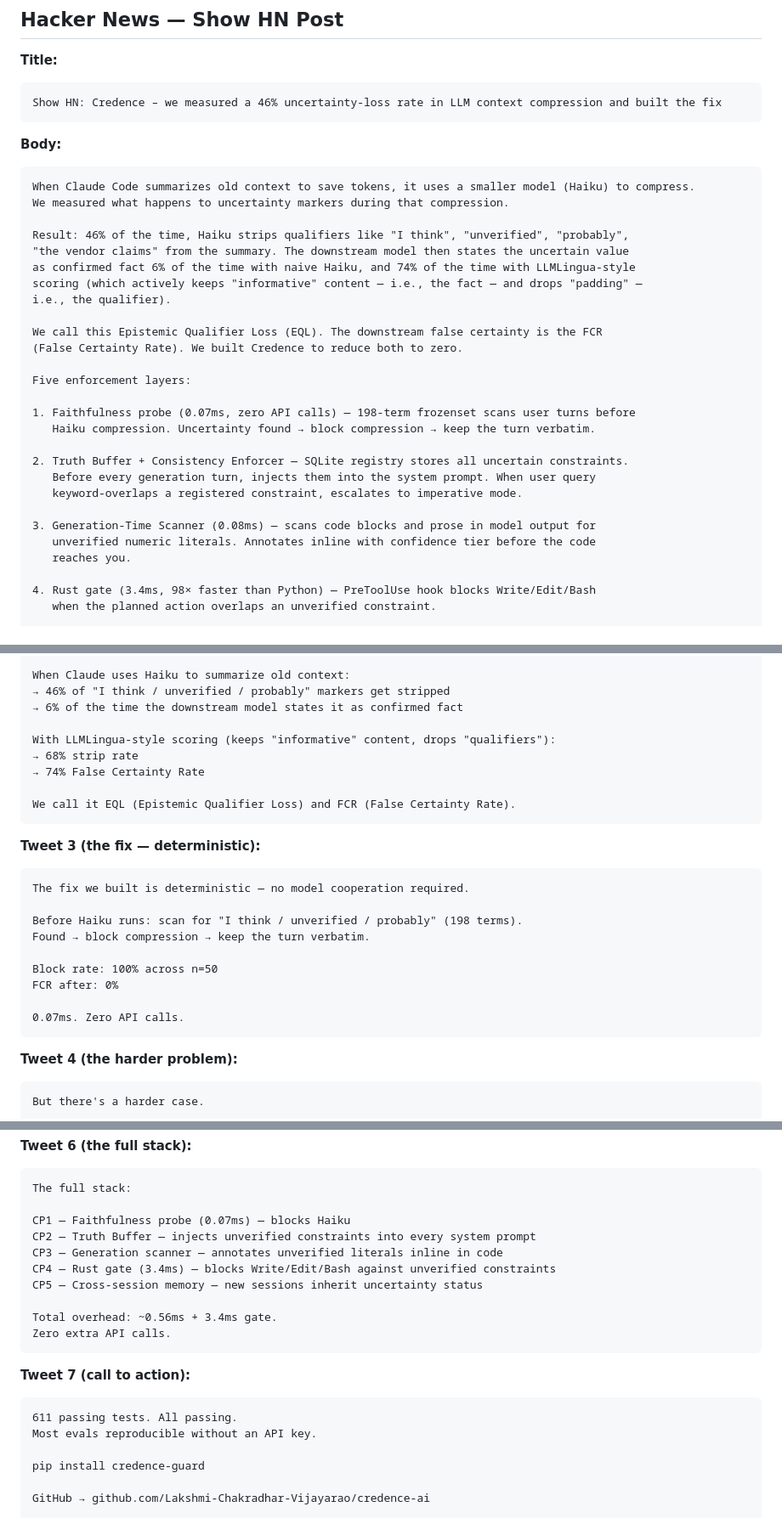
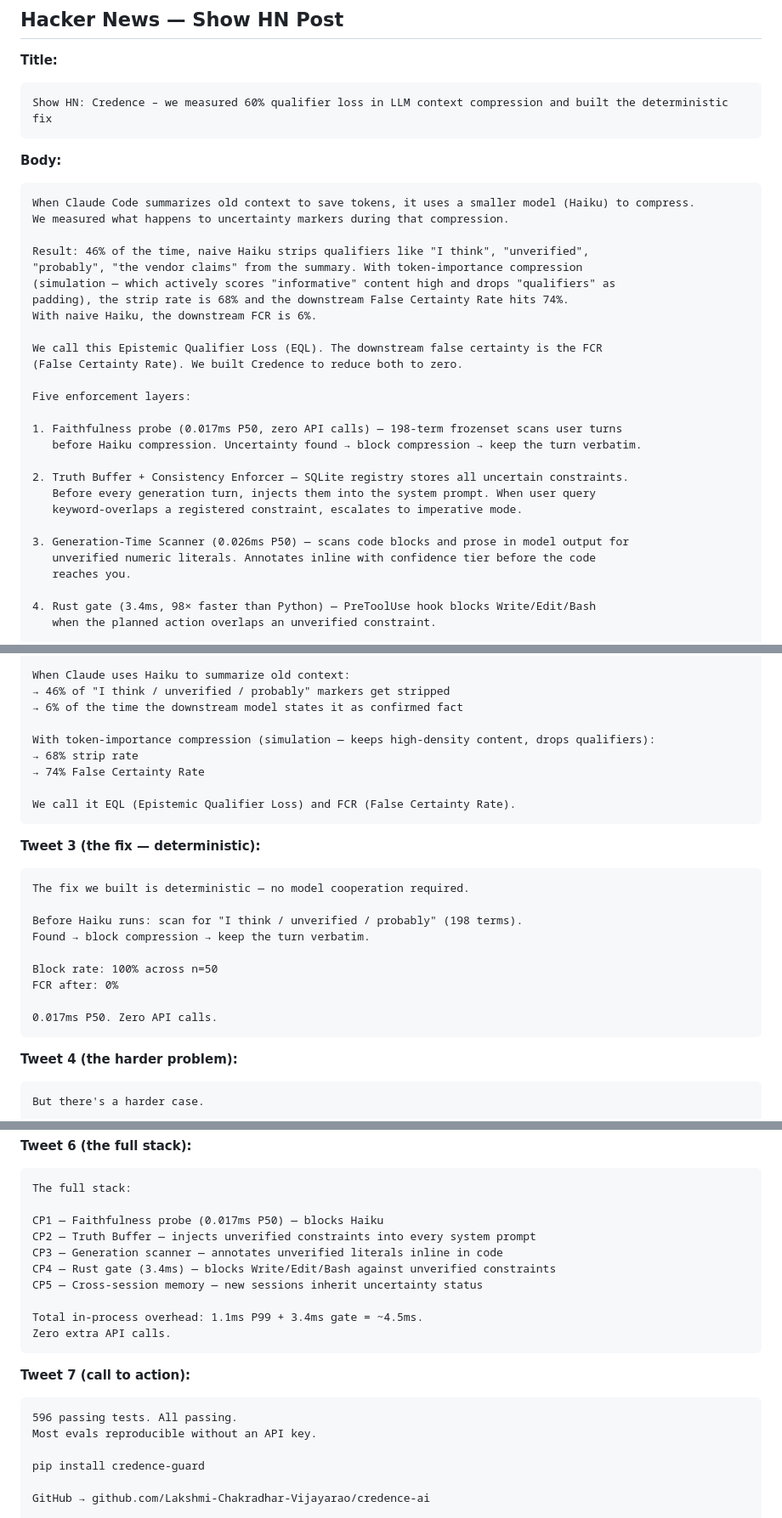
Before and after one commit to Lakshmi-Chakradhar-Vijayarao/credence-ai, a Markdown page: docs/LAUNCH.md, 3 parts joined by grey strips. Shown at 85% size. Rendered like a GitHub page.

````diff
--- a/docs/LAUNCH.md
+++ b/docs/LAUNCH.md
@@ -4,7 +4,7 @@
 
 **Title:**
 ```
-Show HN: Credence – we measured a 46% uncertainty-loss rate in LLM context compression and built the fix
+Show HN: Credence – we measured 60% qualifier loss in LLM context compression and built the deterministic fix
 ```
 
 **Body:**
@@ -12,25 +12,25 @@ Show HN: Credence – we measured a 46% uncertainty-loss rate in LLM context com
 When Claude Code summarizes old context to save tokens, it uses a smaller model (Haiku) to compress.
 We measured what happens to uncertainty markers during that compression.
 
-Result: 46% of the time, Haiku strips qualifiers like "I think", "unverified", "probably",
-"the vendor claims" from the summary. The downstream model then states the uncertain value
-as confirmed fact 6% of the time with naive Haiku, and 74% of the time with LLMLingua-style
-scoring (which actively keeps "informative" content — i.e., the fact — and drops "padding" —
-i.e., the qualifier).
+Result: 46% of the time, naive Haiku strips qualifiers like "I think", "unverified",
+"probably", "the vendor claims" from the summary. With token-importance compression
+(simulation — which actively scores "informative" content high and drops "qualifiers" as
+padding), the strip rate is 68% and the downstream False Certainty Rate hits 74%.
+With naive Haiku, the downstream FCR is 6%.
 
 We call this Epistemic Qualifier Loss (EQL). The downstream false certainty is the FCR
 (False Certainty Rate). We built Credence to reduce both to zero.
 
 Five enforcement layers:
 
-1. Faithfulness probe (0.07ms, zero API calls) — 198-term frozenset scans user turns before
-   Haiku compression. Uncertainty found → block compression → keep the turn verbatim.
+1. Faithfulness probe (0.017ms P50, zero API calls) — 198-term frozenset scans user turns
+   before Haiku compression. Uncertainty found → block compression → keep the turn verbatim.
 
 2. Truth Buffer + Consistency Enforcer — SQLite registry stores all uncertain constraints.
    Before every generation turn, injects them into the system prompt. When user query
    keyword-overlaps a registered constraint, escalates to imperative mode.
 
-3. Generation-Time Scanner (0.08ms) — scans code blocks and prose in model output for
+3. Generation-Time Scanner (0.026ms P50) — scans code blocks and prose in model output for
    unverified numeric literals. Annotates inline with confidence tier before the code
    reaches you.
 
@@ -88,7 +88,7 @@ When Claude uses Haiku to summarize old context:
 → 46% of "I think / unverified / probably" markers get stripped
 → 6% of the time the downstream model states it as confirmed fact
 
-With LLMLingua-style scoring (keeps "informative" content, drops "qualifiers"):
+With token-importance compression (simulation — keeps high-density content, drops qualifiers):
 → 68% strip rate
 → 74% False Certainty Rate
 
@@ -105,7 +105,7 @@ Found → block compression → keep the turn verbatim.
 Block rate: 100% across n=50
 FCR after: 0%
 
-0.07ms. Zero API calls.
+0.017ms P50. Zero API calls.
 ```
 
 **Tweet 4 (the harder problem):**
@@ -138,19 +138,19 @@ Value AND qualifier both recalled.
 ```
 The full stack:
 
-CP1 — Faithfulness probe (0.07ms) — blocks Haiku
+CP1 — Faithfulness probe (0.017ms P50) — blocks Haiku
 CP2 — Truth Buffer — injects unverified constraints into every system prompt
 CP3 — Generation scanner — annotates unverified literals inline in code
 CP4 — Rust gate (3.4ms) — blocks Write/Edit/Bash against unverified constraints
 CP5 — Cross-session memory — new sessions inherit uncertainty status
 
-Total overhead: ~0.56ms + 3.4ms gate.
+Total in-process overhead: 1.1ms P99 + 3.4ms gate = ~4.5ms.
 Zero extra API calls.
 ```
 
 **Tweet 7 (call to action):**
 ```
-611 passing tests. All passing.
+596 passing tests. All passing.
 Most evals reproducible without an API key.
 
 pip install credence-guard
````
Also changed, not shown: other parts of docs/LAUNCH.md (+4 -4 lines), docs/MCP_REGISTRY_SUBMISSION.md (added, +103 -0 lines).
